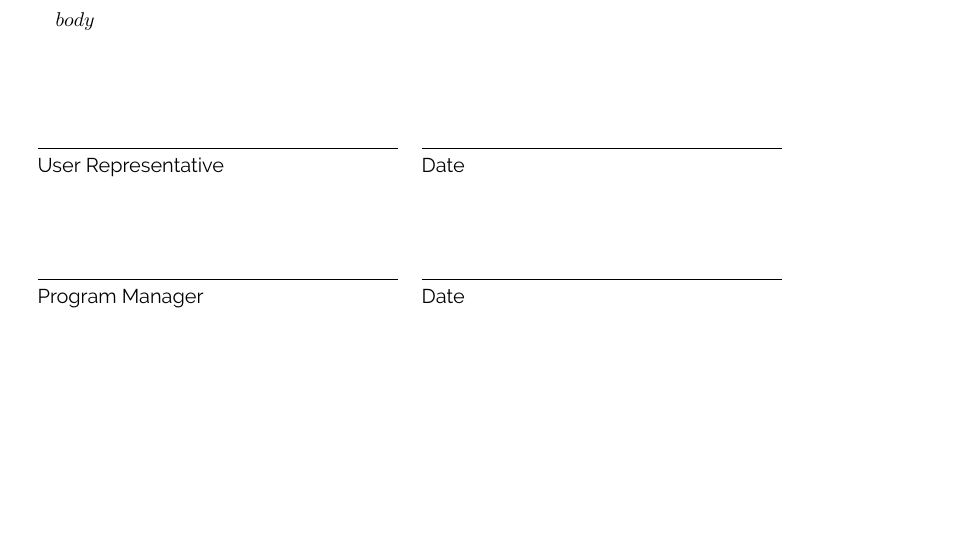
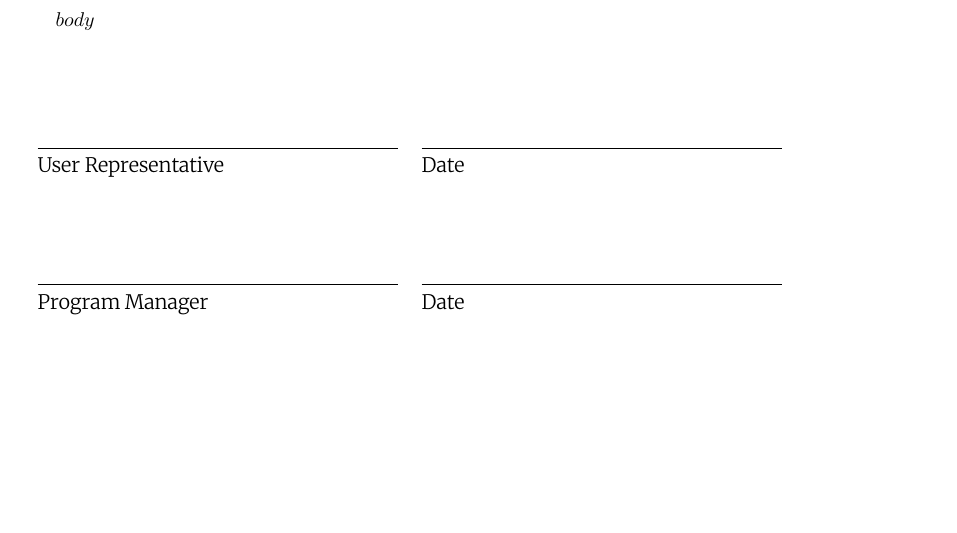
Before and after one commit to krueschi/latexdoc-conset, a LaTeX document (01_doc-skeleton.tex, which reads typography.tex): part of page 2 of 2, cut so that both start at the same text. Compiled offline with XeLaTeX; a missing font is replaced by an installed copy or a similar font.

Commit message:
Change main font to Merriweather light.

```diff
--- a/typography.tex
+++ b/typography.tex
@@ -5,7 +5,7 @@
 
 % converts LaTeX specials (quotes, dashes etc.) to Unicode
 \defaultfontfeatures{Mapping=tex-text}
-\setmainfont[Ligatures={Common}, Numbers={OldStyle}]{Raleway}
+\setmainfont[Ligatures={Common}, Numbers={OldStyle}]{Merriweather Light}
 \setsansfont[Scale=0.9]{Ubuntu}
 \setmonofont[Scale=0.8]{Menlo}
 
```
